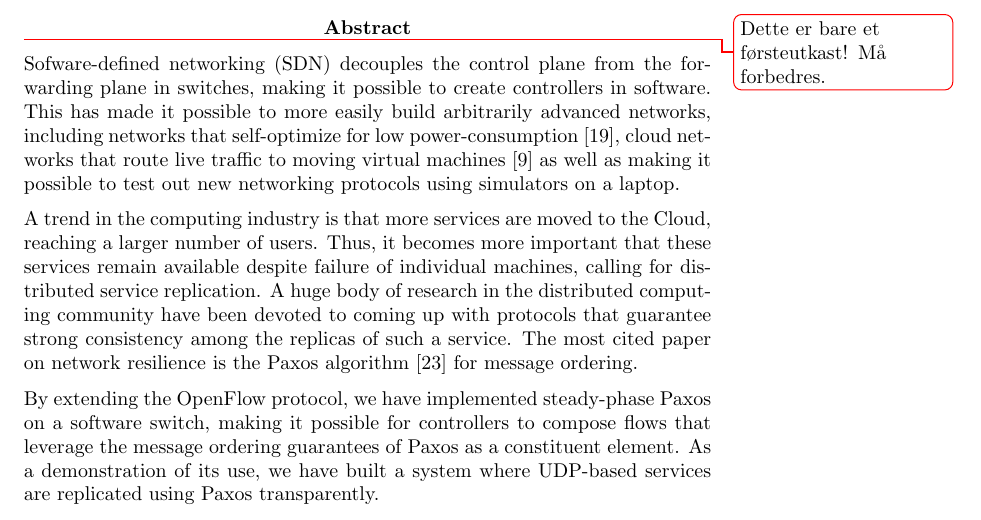
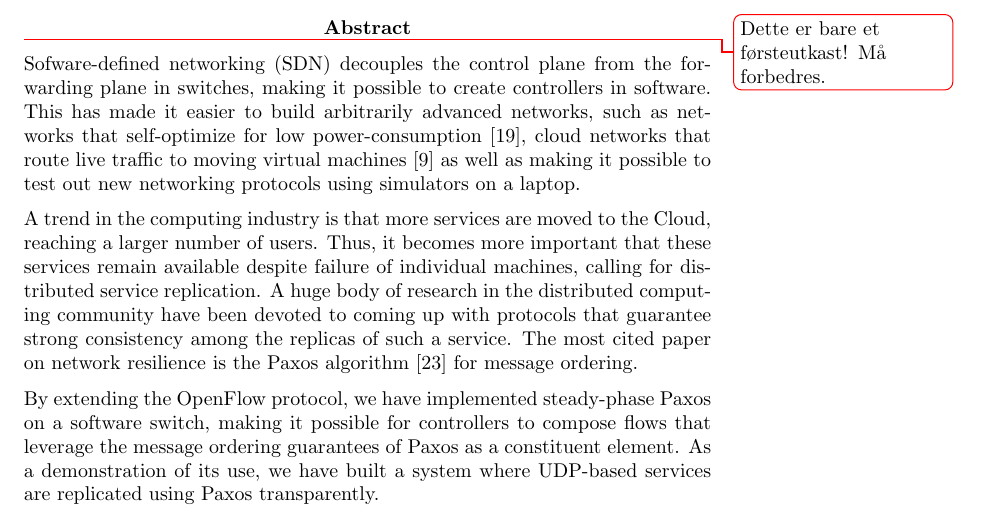
Before and after one commit to cslarsen/bachelor, a LaTeX thesis (thesis/thesis.tex, which reads thesis/abstract.tex): part of page 2 of 75, cut so that both start at the same text. Compiled offline with pdfLaTeX.

Commit message:
Even better

```diff
--- a/thesis/abstract.tex
+++ b/thesis/abstract.tex
@@ -6,8 +6,8 @@ Sofware-defined networking (SDN) decouples the control plane from the
 forwarding plane in switches, making it possible to create controllers in
 software.
 %
-This has made it possible to more easily build arbitrarily advanced
-networks, including networks that self-optimize for low power-consumption
+This has made it easier to build arbitrarily advanced networks, such as
+networks that self-optimize for low power-consumption
 \cite{Heller:2010:ESE:1855711.1855728}, cloud networks that route live
 traffic to moving virtual machines \cite{erickson2008demonstration} as well
 as making it possible to test out new networking protocols using simulators
```
